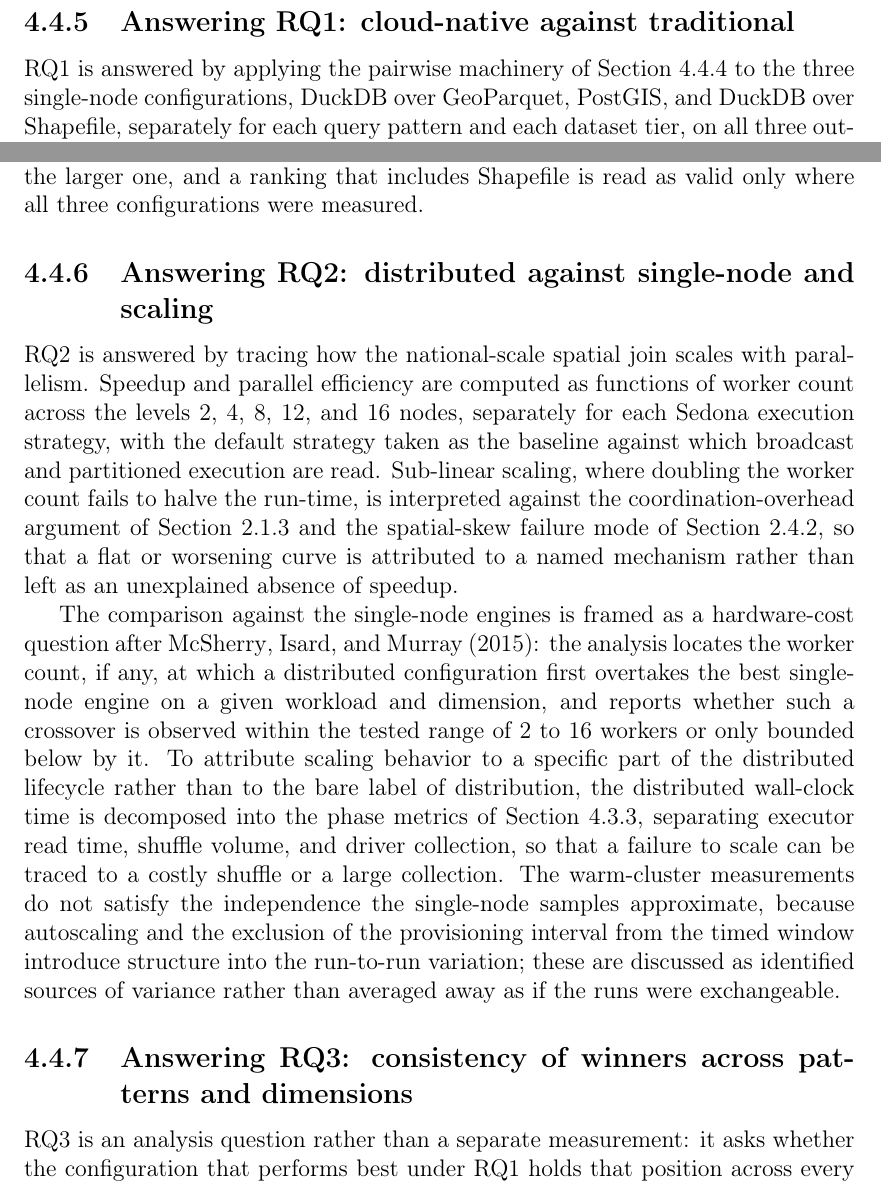
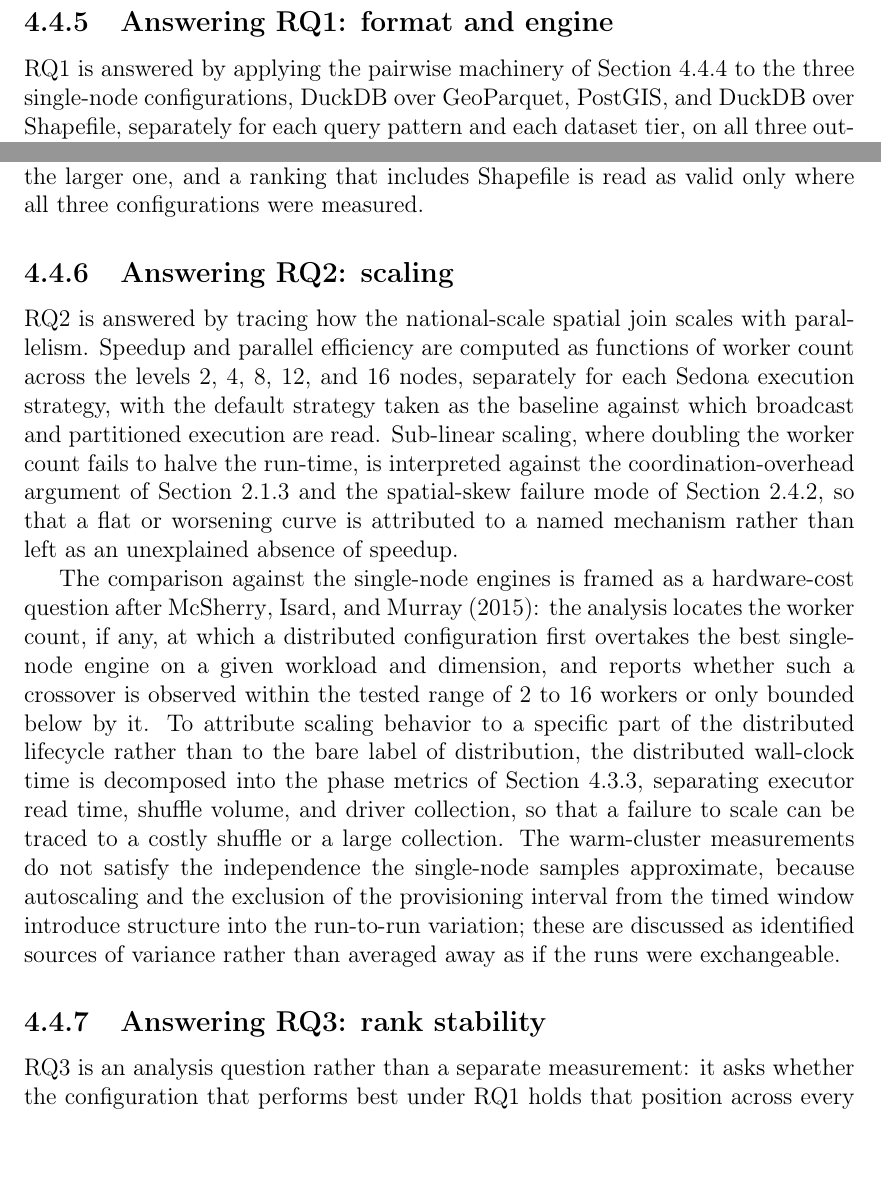
Before and after one commit to jathavaan/tba4925-masters-thesis, a LaTeX thesis (main.tex, which reads Chapters/04-research-design-and-methodology/sub-chapters/04-statistical-analysis.tex): two parts of page 68 of 91, joined at a grey line, cut at the place of the change, the shorter picture padded with empty space. Compiled offline with pdfLaTeX.

Commit message:
Shorten RQ1/RQ2/RQ3 subsection titles

```diff
--- a/Chapters/04-research-design-and-methodology/sub-chapters/04-statistical-analysis.tex
+++ b/Chapters/04-research-design-and-methodology/sub-chapters/04-statistical-analysis.tex
@@ -37,19 +37,19 @@ Following the reporting practice argued for by \textcite{hoefler2015_scientific_
 
 Comparisons between configurations are made without assuming that the measured distributions are normal. Two configurations evaluated on the same workload are compared with the Wilcoxon rank-sum test on their paired samples, where the pairing is the concurrent same-window execution established in Section~\ref{research-design-and-methodology:overview-and-experimental-design:replication-and-randomization}. Running test and control on the same instance in randomized order and comparing them with this test has been shown to detect slowdowns of ten percent or less reliably under cloud variability \parencite{laaber2019_software_microbenchmarking_cloud}. A significant result is necessary but not sufficient, because significance reports only whether a difference exists, not how large it is. Each test is therefore reported with the Vargha--Delaney $\hat{A}_{12}$ effect size, with values near $0.5$ read as no effect and values of $0.56$, $0.64$, and $0.71$ marking the small, medium, and large thresholds \parencite{arcuri2014_hitchhiker_statistical_tests}. Because the design issues several pairwise tests across configurations, workloads, and dimensions, the number of tests in each family and whether a correction for multiple comparisons is applied are stated alongside the results, so that the family-wise reading remains honest.
 
-\subsection{Answering RQ1: cloud-native against traditional}
-\label{research-design-and-methodology:statistical-analysis:answering-rq1-cloud-native-against-traditional}
+\subsection{Answering RQ1: format and engine}
+\label{research-design-and-methodology:statistical-analysis:answering-rq1-format-and-engine}
 
 \acrshort{rq}1 is answered by applying the pairwise machinery of Section~\ref{research-design-and-methodology:statistical-analysis:pairwise-comparison-and-effect-size} to the three single-node configurations, DuckDB over GeoParquet, PostGIS, and DuckDB over Shapefile, separately for each query pattern and each dataset tier, on all three outcome dimensions of time, bytes, and cost. The access-pattern divide established in Section~\ref{background:spatial-data-formats-and-storage-models:summary} supplies the interpretive lens: formats a client can read in part through range requests and formats that require a full scan are expected to separate first on bytes received and only afterward, if at all, on elapsed time, so the byte comparison is read as the more direct expression of the format difference and the time comparison as its downstream consequence. The Shapefile configuration is treated asymmetrically. Because it is evaluated at the small tier only, every comparison involving Shapefile is reported at that tier and never extrapolated to the larger one, and a ranking that includes Shapefile is read as valid only where all three configurations were measured.
 
-\subsection{Answering RQ2: distributed against single-node and scaling}
-\label{research-design-and-methodology:statistical-analysis:answering-rq2-distributed-against-single-node-and-scaling}
+\subsection{Answering RQ2: scaling}
+\label{research-design-and-methodology:statistical-analysis:answering-rq2-scaling}
 
 \acrshort{rq}2 is answered by tracing how the national-scale spatial join scales with parallelism. Speedup and parallel efficiency are computed as functions of worker count across the levels 2, 4, 8, 12, and 16 nodes, separately for each Sedona execution strategy, with the default strategy taken as the baseline against which broadcast and partitioned execution are read. Sub-linear scaling, where doubling the worker count fails to halve the run-time, is interpreted against the coordination-overhead argument of Section~\ref{background:cloud-native-data-architecture:distributed-and-non-distributed-computation} and the spatial-skew failure mode of Section~\ref{background:distributed-spatial-processing:spatial-partitioning-and-parallel-efficiency}, so that a flat or worsening curve is attributed to a named mechanism rather than left as an unexplained absence of speedup.
 
 The comparison against the single-node engines is framed as a hardware-cost question after \textcite{mcsherry2015_scalability_but_at_what_cost}: the analysis locates the worker count, if any, at which a distributed configuration first overtakes the best single-node engine on a given workload and dimension, and reports whether such a crossover is observed within the tested range of 2 to 16 workers or only bounded below by it. To attribute scaling behavior to a specific part of the distributed lifecycle rather than to the bare label of distribution, the distributed wall-clock time is decomposed into the phase metrics of Section~\ref{research-design-and-methodology:metrics-and-cost-model:distributed-phase-metrics}, separating executor read time, shuffle volume, and driver collection, so that a failure to scale can be traced to a costly shuffle or a large collection. The warm-cluster measurements do not satisfy the independence the single-node samples approximate, because autoscaling and the exclusion of the provisioning interval from the timed window introduce structure into the run-to-run variation; these are discussed as identified sources of variance rather than averaged away as if the runs were exchangeable.
 
-\subsection{Answering RQ3: consistency of winners across patterns and dimensions}
-\label{research-design-and-methodology:statistical-analysis:answering-rq3-consistency-of-winners-across-patterns-and-dimensions}
+\subsection{Answering RQ3: rank stability}
+\label{research-design-and-methodology:statistical-analysis:answering-rq3-rank-stability}
 
-\acrshort{rq}3 is an analysis question rather than a separate measurement: it asks whether the configuration that performs best under \acrshort{rq}1 holds that position across every query pattern and across all three outcome dimensions, or whether the best choice changes from one pattern or dimension to another. It is answered by ranking the configurations within each pair of workload and outcome dimension, using the effect sizes of Section~\ref{research-design-and-methodology:statistical-analysis:pairwise-comparison-and-effect-size} to decide when a difference in rank reflects a real separation rather than measurement noise. Rank stability and rank inversion are reported explicitly, because a configuration that wins on elapsed time but loses on cost, or that leads on one query pattern and trails on another, is the kind of finding \acrshort{rq}3 exists to surface, and the ranking is structured so that such inversions remain visible rather than hidden behind a single aggregate verdict. This subsection consumes the test outputs produced for \acrshort{rq}1 in Section~\ref{research-design-and-methodology:statistical-analysis:answering-rq1-cloud-native-against-traditional} and for \acrshort{rq}2 in Section~\ref{research-design-and-methodology:statistical-analysis:answering-rq2-distributed-against-single-node-and-scaling}, and introduces no new statistical test of its own.
+\acrshort{rq}3 is an analysis question rather than a separate measurement: it asks whether the configuration that performs best under \acrshort{rq}1 holds that position across every query pattern and across all three outcome dimensions, or whether the best choice changes from one pattern or dimension to another. It is answered by ranking the configurations within each pair of workload and outcome dimension, using the effect sizes of Section~\ref{research-design-and-methodology:statistical-analysis:pairwise-comparison-and-effect-size} to decide when a difference in rank reflects a real separation rather than measurement noise. Rank stability and rank inversion are reported explicitly, because a configuration that wins on elapsed time but loses on cost, or that leads on one query pattern and trails on another, is the kind of finding \acrshort{rq}3 exists to surface, and the ranking is structured so that such inversions remain visible rather than hidden behind a single aggregate verdict. This subsection consumes the test outputs produced for \acrshort{rq}1 in Section~\ref{research-design-and-methodology:statistical-analysis:answering-rq1-format-and-engine} and for \acrshort{rq}2 in Section~\ref{research-design-and-methodology:statistical-analysis:answering-rq2-scaling}, and introduces no new statistical test of its own.
```
Also changed, not shown: Chapters/05-system-architecture-and-implementation/sub-chapters/06-measurement-instrumentation-and-cost-model.tex (+1 -1 lines), Chapters/04-research-design-and-methodology/sub-chapters/04-statistical-analysis.tex (2 more changed lines).
